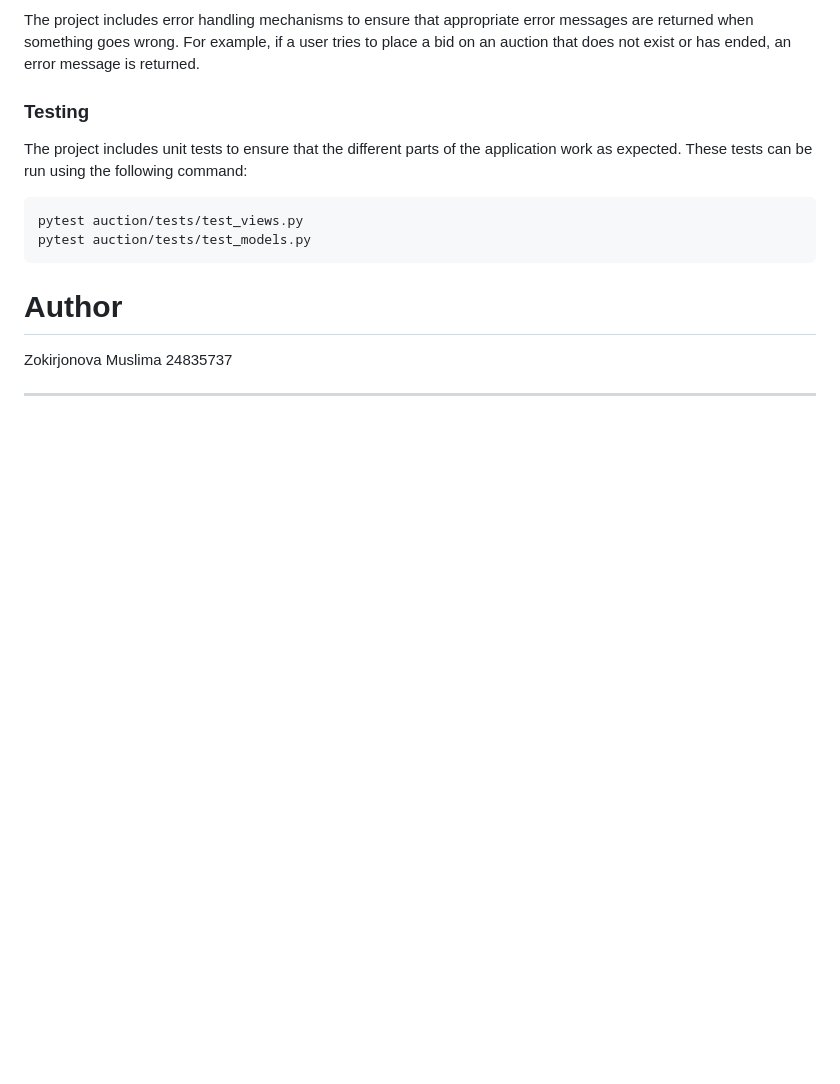
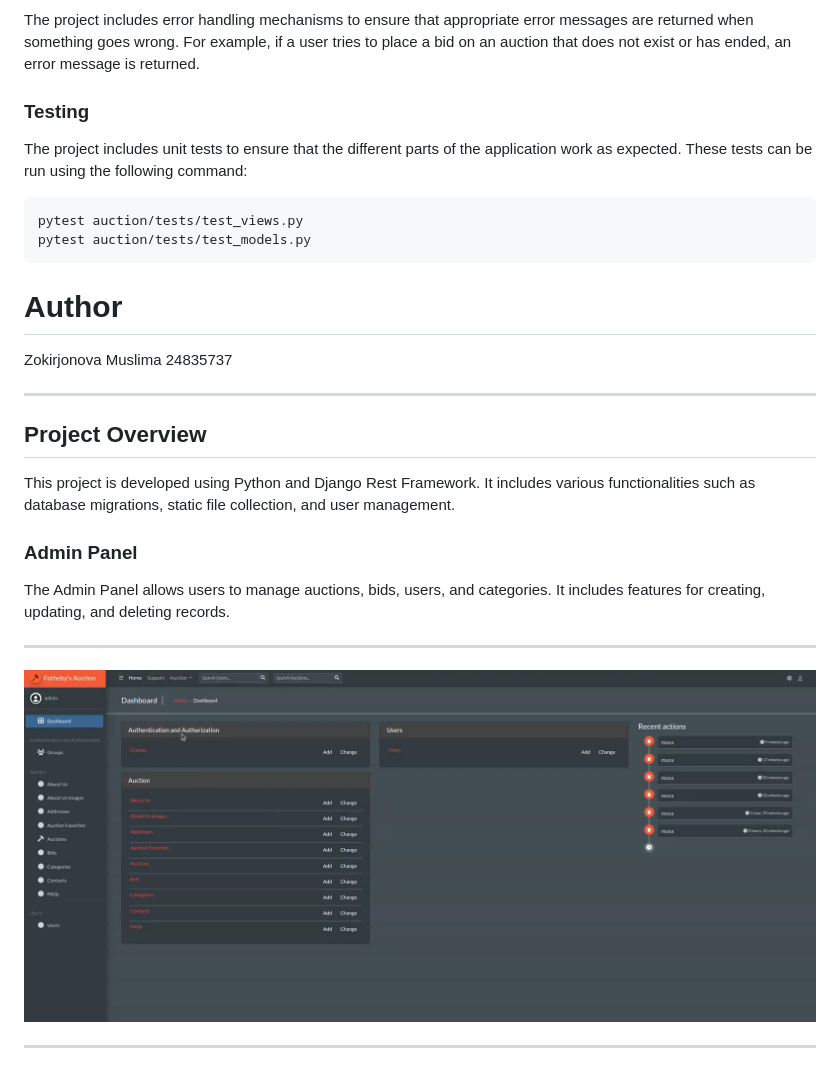
Before and after one commit to ikramovna/aristo_auctions, a Markdown page: README.md, the part around the change. Drawn GitHub-style; pictures changed too: media/admin.png (added); blank space fills up the shorter version.

Commit message:
update Makefile, README.md

````diff
--- a/README.md
+++ b/README.md
@@ -86,7 +86,23 @@ pytest auction/tests/test_models.py
 ```
 
 
+
 # Author
 
 Zokirjonova Muslima 24835737
 ***
+
+
+## Project Overview
+
+This project is developed using Python and Django Rest Framework. It includes various functionalities such as database migrations, static file collection, and user management.
+
+### Admin Panel
+
+The Admin Panel allows users to manage auctions, bids, users, and categories. It includes features for creating, updating, and deleting records.
+
+***
+
+![admin.png](media/admin.png)
+
+***
````
Also changed, not shown: 1 other file.
